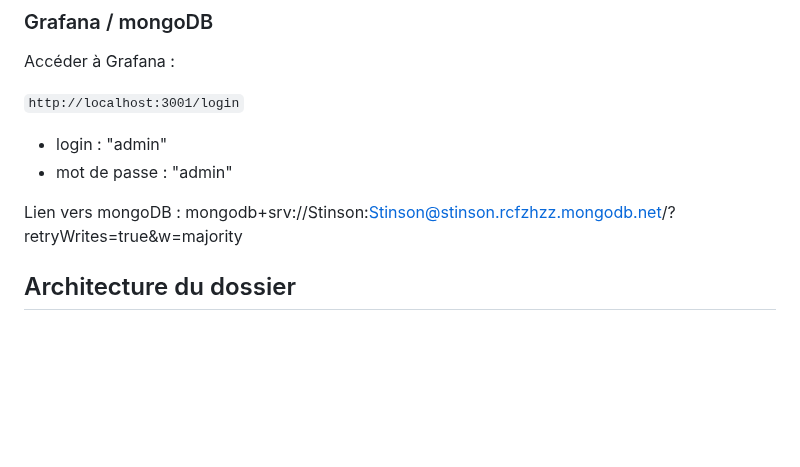
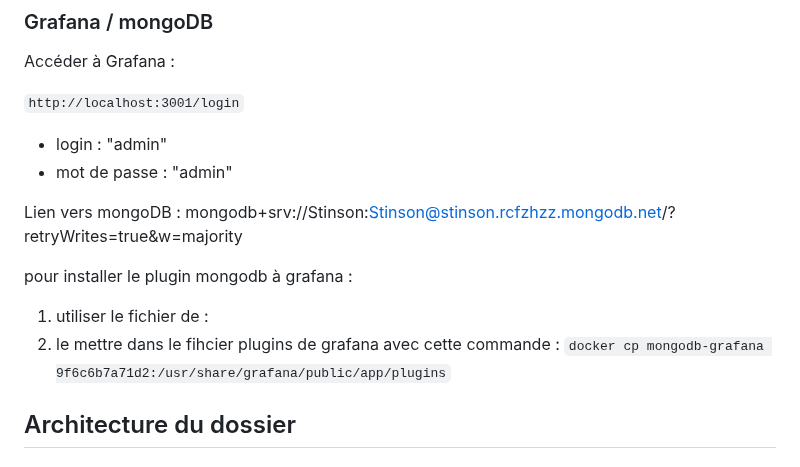
Before and after one commit to Voldlov/architecture-distribuee, a Markdown page: README.md, the part around the change. GitHub-like rendering; blank space fills up the shorter version.

Commit message:
ajout d'information au bon fonctionnement de grafana

```diff
--- a/README.md
+++ b/README.md
@@ -81,6 +81,11 @@ Accéder à Grafana :
 
 Lien vers mongoDB : mongodb+srv://Stinson:Stinson@stinson.rcfzhzz.mongodb.net/?retryWrites=true&w=majority
 
+pour installer le plugin mongodb à grafana :
+
+1. utiliser le fichier de :
+2. le mettre dans le fihcier plugins de grafana avec cette commande : `docker cp mongodb-grafana 9f6c6b7a71d2:/usr/share/grafana/public/app/plugins`
+
 ## Architecture du dossier
 
 ### docker
```
